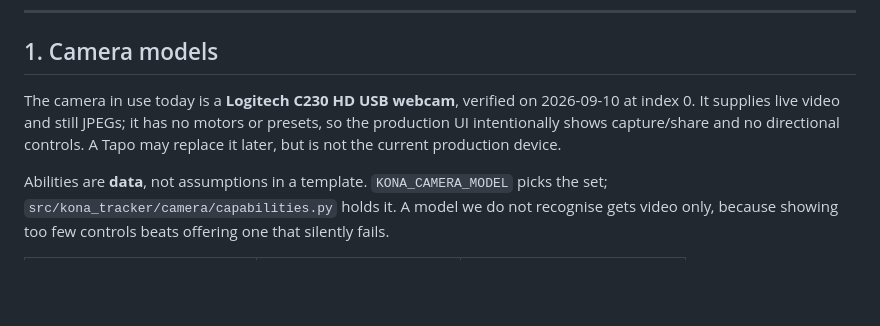
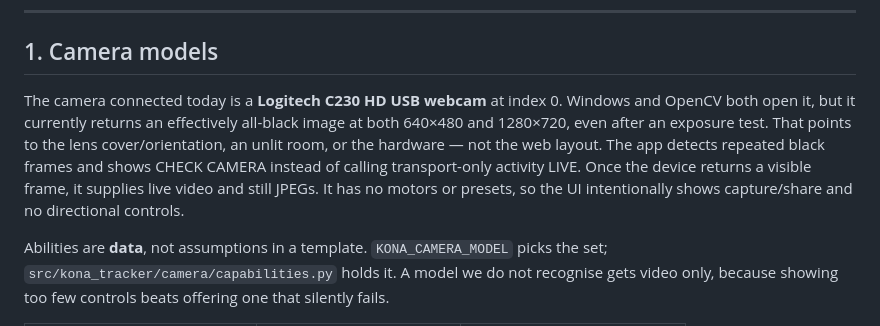
Before and after one commit to chris-suryo/kona-tracker, a Markdown page: docs/device-capabilities.md, the part around the change. Rendered like a GitHub page; blank space fills up the shorter version.

```diff
--- a/docs/device-capabilities.md
+++ b/docs/device-capabilities.md
@@ -16,11 +16,15 @@ level; [pyatv](https://pyatv.dev/) for Apple TV.
 
 ## 1. Camera models
 
-The camera in use today is a **Logitech C230 HD USB webcam**, verified on
-2026-09-10 at index 0. It supplies live video and still JPEGs; it has no
-motors or presets, so the production UI intentionally shows capture/share
-and no directional controls. A Tapo may replace it later, but is not the
-current production device.
+The camera connected today is a **Logitech C230 HD USB webcam** at index 0.
+Windows and OpenCV both open it, but it currently returns an effectively
+all-black image at both 640×480 and 1280×720, even after an exposure test.
+That points to the lens cover/orientation, an unlit room, or the hardware —
+not the web layout. The app detects repeated black frames and shows CHECK
+CAMERA instead of calling transport-only activity LIVE. Once the device
+returns a visible frame, it supplies live video and still JPEGs. It has no
+motors or presets, so the UI intentionally shows capture/share and no
+directional controls.
 
 Abilities are **data**, not assumptions in a template. `KONA_CAMERA_MODEL`
 picks the set; `src/kona_tracker/camera/capabilities.py` holds it. A model
```
Also changed, not shown: docs/handoff.md (+23 -9 lines).
